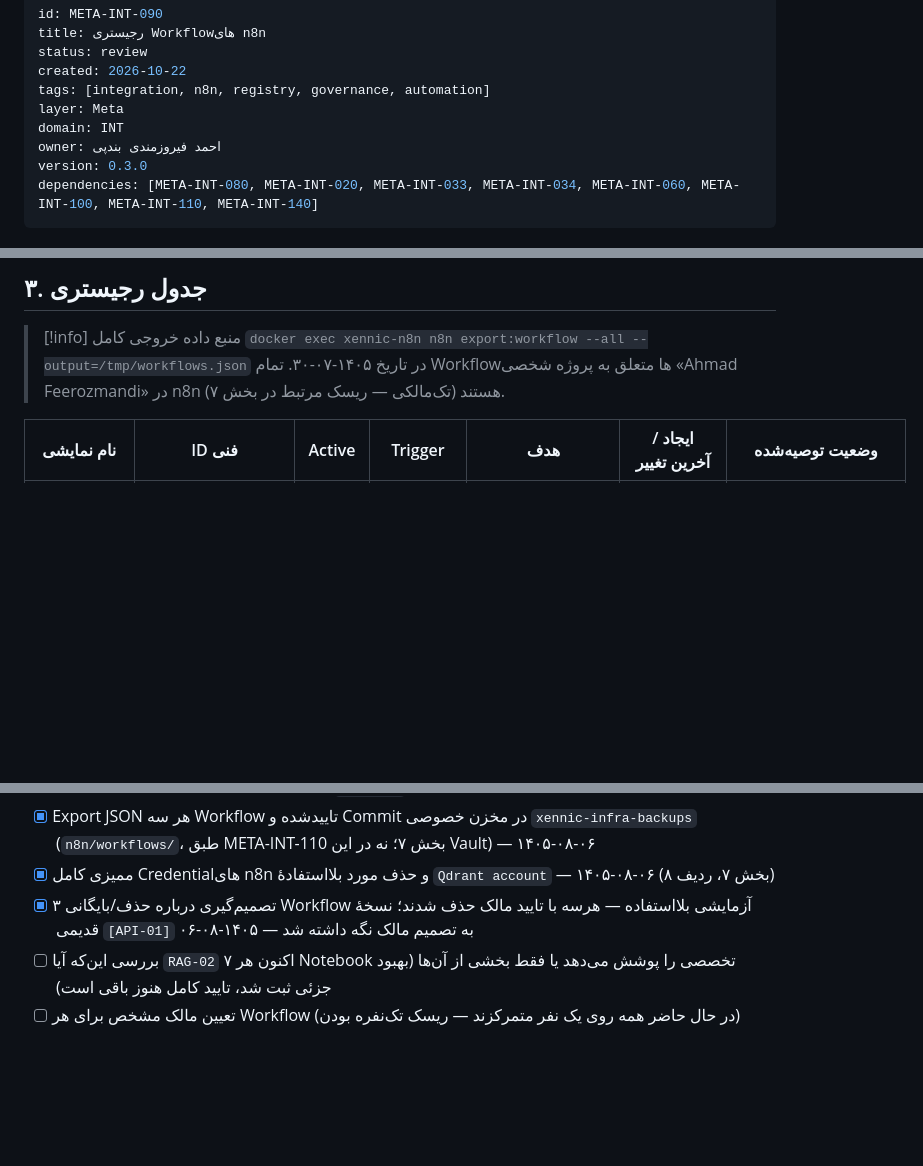
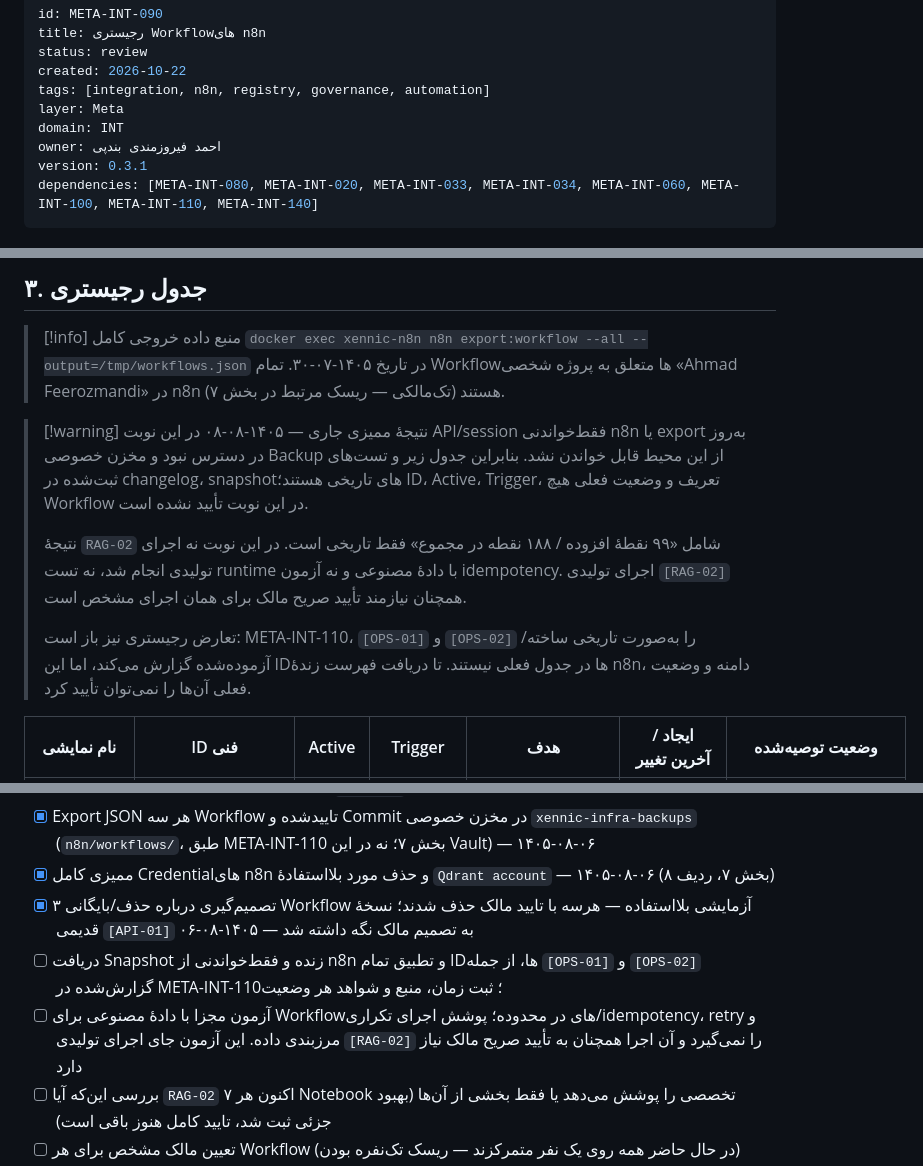
Before and after one commit to feerozmandi/ZNNY-Xennic-Vault, a Markdown page: 00_Meta/Integration/META-INT-090 — رجیستری Workflowهای n8n.md, 3 parts joined by grey strips. Rendered like a GitHub page; blank space fills up the shorter version.

Commit message:
docs(META-INT-090): record current audit access limitation
Co-authored-by: arena-agent <297053741+arena-agent@users.noreply.github.com>

```diff
--- a/00_Meta/Integration/META-INT-090 — رجیستری Workflowهای n8n.md
+++ b/00_Meta/Integration/META-INT-090 — رجیستری Workflowهای n8n.md
@@ -7,7 +7,7 @@ tags: [integration, n8n, registry, governance, automation]
 layer: Meta
 domain: INT
 owner: احمد فیروزمندی بندپی
-version: 0.3.0
+version: 0.3.1
 dependencies: [META-INT-080, META-INT-020, META-INT-033, META-INT-034, META-INT-060, META-INT-100, META-INT-110, META-INT-140]
 ---
 
@@ -52,6 +52,13 @@ dependencies: [META-INT-080, META-INT-020, META-INT-033, META-INT-034, META-INT-
 
 > [!info] منبع داده
 > خروجی کامل `docker exec xennic-n8n n8n export:workflow --all --output=/tmp/workflows.json` در تاریخ ۱۴۰۵-۰۷-۳۰. تمام Workflowها متعلق به پروژه شخصی «Ahmad Feerozmandi» در n8n هستند (تک‌مالکی — ریسک مرتبط در بخش ۷).
+
+> [!warning] نتیجهٔ ممیزی جاری — ۱۴۰۵-۰۸-۰۸
+> در این نوبت API/session فقط‌خواندنی n8n یا export به‌روز در دسترس نبود و مخزن خصوصی Backup از این محیط قابل خواندن نشد. بنابراین جدول زیر و تست‌های ثبت‌شده در changelog، snapshotهای تاریخی هستند؛ ID، Active، Trigger، تعریف و وضعیت فعلی هیچ Workflow در این نوبت تأیید نشده است.
+>
+> نتیجهٔ `RAG-02` شامل «۹۹ نقطهٔ افزوده / ۱۸۸ نقطه در مجموع» فقط تاریخی است. در این نوبت نه اجرای تولیدی انجام شد، نه تست runtime با دادهٔ مصنوعی و نه آزمون idempotency. اجرای تولیدی `[RAG-02]` همچنان نیازمند تأیید صریح مالک برای همان اجرای مشخص است.
+>
+> تعارض رجیستری نیز باز است: META-INT-110، `[OPS-01]` و `[OPS-02]` را به‌صورت تاریخی ساخته/آزموده‌شده گزارش می‌کند، اما این IDها در جدول فعلی نیستند. تا دریافت فهرست زندهٔ n8n، دامنه و وضعیت فعلی آن‌ها را نمی‌توان تأیید کرد.
 
 | نام نمایشی | ID فنی | Active | Trigger | هدف | ایجاد / آخرین تغییر | وضعیت توصیه‌شده |
 |---|---|---|---|---|---|---|
@@ -129,6 +136,8 @@ dependencies: [META-INT-080, META-INT-020, META-INT-033, META-INT-034, META-INT-
 - [x] Export JSON هر سه Workflow تاییدشده و Commit در مخزن خصوصی `xennic-infra-backups` (`n8n/workflows/`، طبق META-INT-110 بخش ۷؛ نه در این Vault) — ۱۴۰۵-۰۸-۰۶
 - [x] ممیزی کامل Credentialهای n8n و حذف مورد بلااستفادهٔ `Qdrant account` — ۱۴۰۵-۰۸-۰۶ (بخش ۷، ردیف ۸)
 - [x] تصمیم‌گیری درباره حذف/بایگانی ۳ Workflow آزمایشی بلااستفاده — هرسه با تایید مالک حذف شدند؛ نسخهٔ قدیمی `[API-01]` به تصمیم مالک نگه داشته شد — ۱۴۰۵-۰۸-۰۶
+- [ ] دریافت Snapshot زنده و فقط‌خواندنی از n8n و تطبیق تمام IDها، از جمله `[OPS-01]` و `[OPS-02]` گزارش‌شده در META-INT-110؛ ثبت زمان، منبع و شواهد هر وضعیت
+- [ ] آزمون مجزا با دادهٔ مصنوعی برای Workflowهای در محدوده؛ پوشش اجرای تکراری/idempotency، retry و مرزبندی داده. این آزمون جای اجرای تولیدی `[RAG-02]` را نمی‌گیرد و آن اجرا همچنان به تأیید صریح مالک نیاز دارد
 - [ ] بررسی این‌که آیا `RAG-02` اکنون هر ۷ Notebook تخصصی را پوشش می‌دهد یا فقط بخشی از آن‌ها (بهبود جزئی ثبت شد، تایید کامل هنوز باقی است)
 - [ ] تعیین مالک مشخص برای هر Workflow (در حال حاضر همه روی یک نفر متمرکزند — ریسک تک‌نفره بودن)
 - [ ] افزودن این رجیستری به‌عنوان منبع ارجاع در System Prompt یا ابزار MCP مربوط به Hermes
```
Also changed, not shown: other parts of 00_Meta/Integration/META-INT-090 — رجیستری Workflowهای n8n.md (+1 -0 lines).
